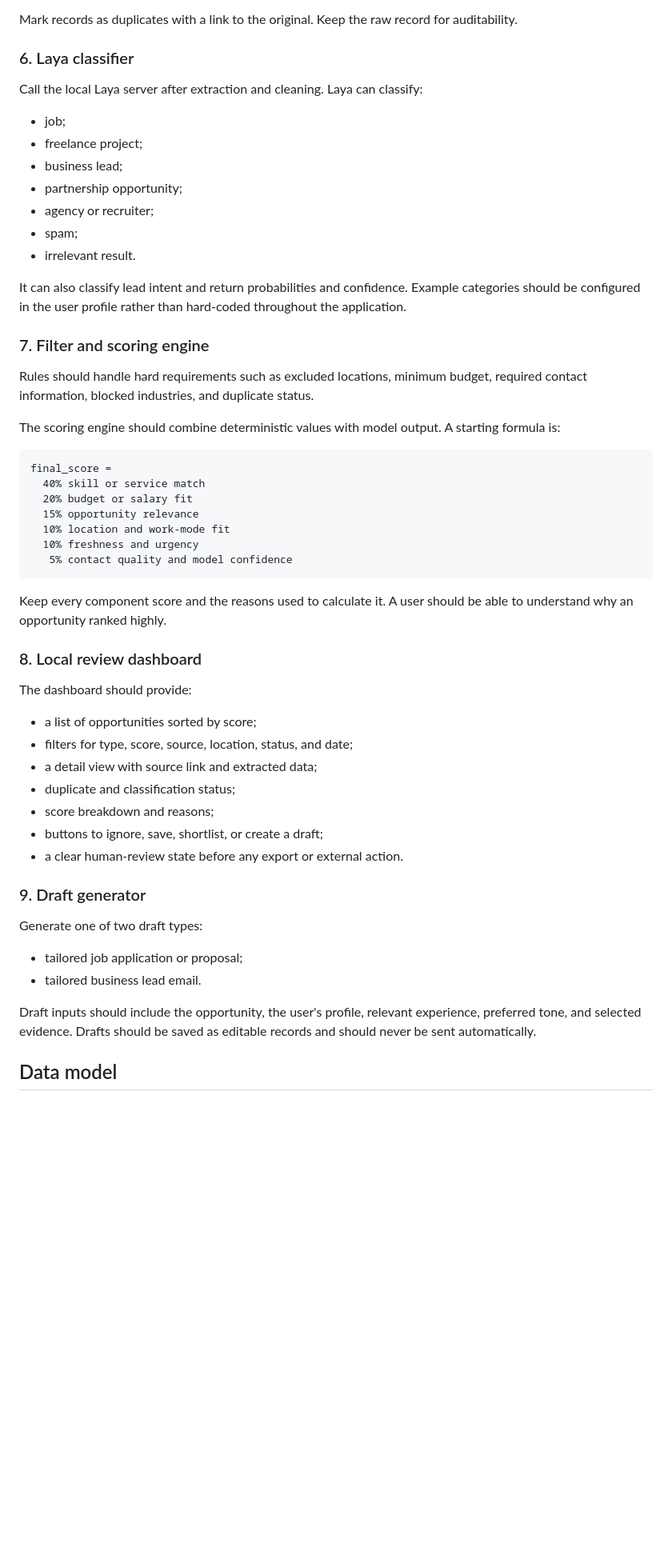
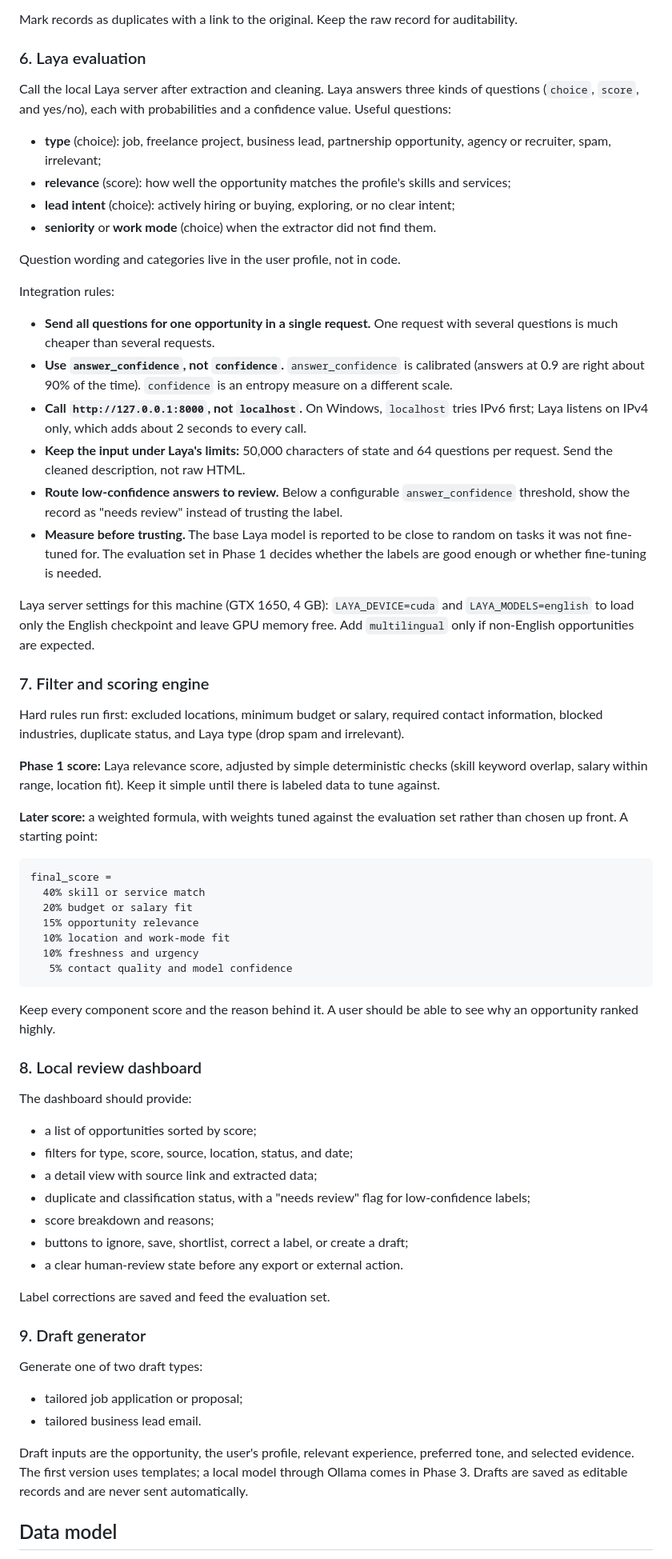
Before and after one commit to kvbengo-ops/Lead-Job-Crawler, a Markdown page: PLAN.md, the part around one of its changes. Shown at 80% size. Drawn GitHub-style; blank space fills up the shorter version.

````diff
--- a/PLAN.md
+++ b/PLAN.md
@@ -87,25 +106,35 @@ Use several signals together:
 
 Mark records as duplicates with a link to the original. Keep the raw record for auditability.
 
-### 6. Laya classifier
+### 6. Laya evaluation
 
-Call the local Laya server after extraction and cleaning. Laya can classify:
+Call the local Laya server after extraction and cleaning. Laya answers three kinds of questions (`choice`, `score`, and yes/no), each with probabilities and a confidence value. Useful questions:
 
-- job;
-- freelance project;
-- business lead;
-- partnership opportunity;
-- agency or recruiter;
-- spam;
-- irrelevant result.
+- **type** (choice): job, freelance project, business lead, partnership opportunity, agency or recruiter, spam, irrelevant;
+- **relevance** (score): how well the opportunity matches the profile's skills and services;
+- **lead intent** (choice): actively hiring or buying, exploring, or no clear intent;
+- **seniority** or **work mode** (choice) when the extractor did not find them.
 
-It can also classify lead intent and return probabilities and confidence. Example categories should be configured in the user profile rather than hard-coded throughout the application.
+Question wording and categories live in the user profile, not in code.
+
+Integration rules:
+
+- **Send all questions for one opportunity in a single request.** One request with several questions is much cheaper than several requests.
+- **Use `answer_confidence`, not `confidence`.** `answer_confidence` is calibrated (answers at 0.9 are right about 90% of the time). `confidence` is an entropy measure on a different scale.
+- **Call `http://127.0.0.1:8000`, not `localhost`.** On Windows, `localhost` tries IPv6 first; Laya listens on IPv4 only, which adds about 2 seconds to every call.
+- **Keep the input under Laya's limits:** 50,000 characters of state and 64 questions per request. Send the cleaned description, not raw HTML.
+- **Route low-confidence answers to review.** Below a configurable `answer_confidence` threshold, show the record as "needs review" instead of trusting the label.
+- **Measure before trusting.** The base Laya model is reported to be close to random on tasks it was not fine-tuned for. The evaluation set in Phase 1 decides whether the labels are good enough or whether fine-tuning is needed.
+
+Laya server settings for this machine (GTX 1650, 4 GB): `LAYA_DEVICE=cuda` and `LAYA_MODELS=english` to load only the English checkpoint and leave GPU memory free. Add `multilingual` only if non-English opportunities are expected.
 
 ### 7. Filter and scoring engine
 
-Rules should handle hard requirements such as excluded locations, minimum budget, required contact information, blocked industries, and duplicate status.
+Hard rules run first: excluded locations, minimum budget or salary, required contact information, blocked industries, duplicate status, and Laya type (drop spam and irrelevant).
 
-The scoring engine should combine deterministic values with model output. A starting formula is:
+**Phase 1 score:** Laya relevance score, adjusted by simple deterministic checks (skill keyword overlap, salary within range, location fit). Keep it simple until there is labeled data to tune against.
+
+**Later score:** a weighted formula, with weights tuned against the evaluation set rather than chosen up front. A starting point:
 
 ```text
 final_score =
@@ -117,7 +146,7 @@ final_score =
    5% contact quality and model confidence
 ```
 
-Keep every component score and the reasons used to calculate it. A user should be able to understand why an opportunity ranked highly.
+Keep every component score and the reason behind it. A user should be able to see why an opportunity ranked highly.
 
 ### 8. Local review dashboard
 
@@ -126,10 +155,12 @@ The dashboard should provide:
 - a list of opportunities sorted by score;
 - filters for type, score, source, location, status, and date;
 - a detail view with source link and extracted data;
-- duplicate and classification status;
+- duplicate and classification status, with a "needs review" flag for low-confidence labels;
 - score breakdown and reasons;
-- buttons to ignore, save, shortlist, or create a draft;
+- buttons to ignore, save, shortlist, correct a label, or create a draft;
 - a clear human-review state before any export or external action.
+
+Label corrections are saved and feed the evaluation set.
 
 ### 9. Draft generator
 
@@ -138,7 +169,7 @@ Generate one of two draft types:
 - tailored job application or proposal;
 - tailored business lead email.
 
-Draft inputs should include the opportunity, the user's profile, relevant experience, preferred tone, and selected evidence. Drafts should be saved as editable records and should never be sent automatically.
+Draft inputs are the opportunity, the user's profile, relevant experience, preferred tone, and selected evidence. The first version uses templates; a local model through Ollama comes in Phase 3. Drafts are saved as editable records and are never sent automatically.
 
 ## Data model
 
````
Also changed, not shown: other parts of PLAN.md (+97 -67 lines).
